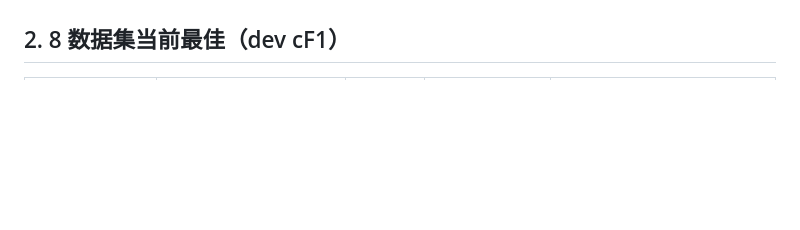
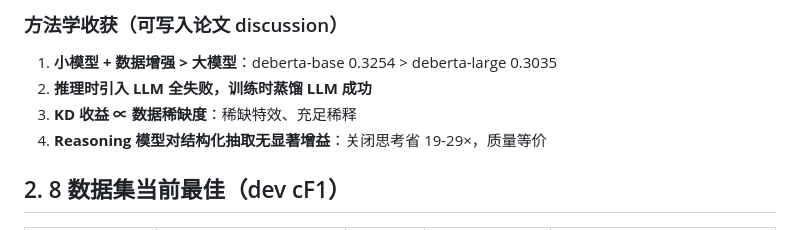
Before and after one commit to magnum-qin/ABSA-QUAD, a Markdown page: docs/group_meeting_report_20260608.md, the part around one of its changes. GitHub-like rendering; blank space fills up the shorter version.

```diff
--- a/docs/group_meeting_report_20260608.md
+++ b/docs/group_meeting_report_20260608.md
@@ -8,3 +63,8 @@
+### 方法学收获（可写入论文 discussion）
+1. **小模型 + 数据增强 > 大模型**：deberta-base 0.3254 > deberta-large 0.3035
+2. **推理时引入 LLM 全失败，训练时蒸馏 LLM 成功**
+3. **KD 收益 ∝ 数据稀缺度**：稀缺特效、充足稀释
+4. **Reasoning 模型对结构化抽取无显著增益**：关闭思考省 19-29×，质量等价
 
 ## 2. 8 数据集当前最佳（dev cF1）
 
```
Also changed, not shown: other parts of docs/group_meeting_report_20260608.md (+55 -0 lines).
